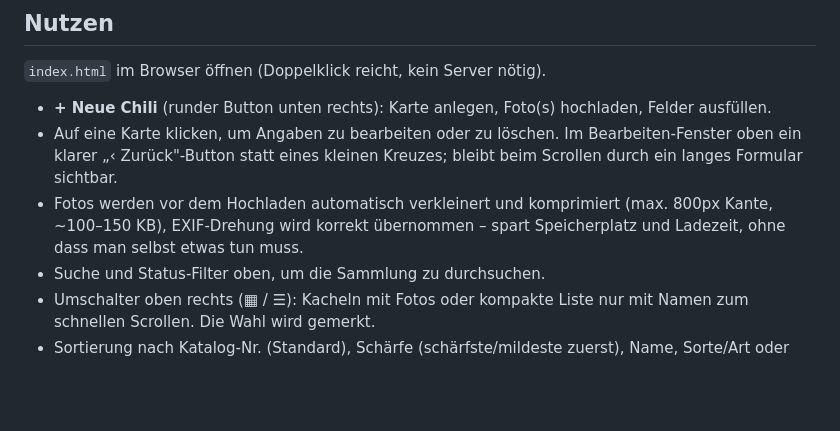
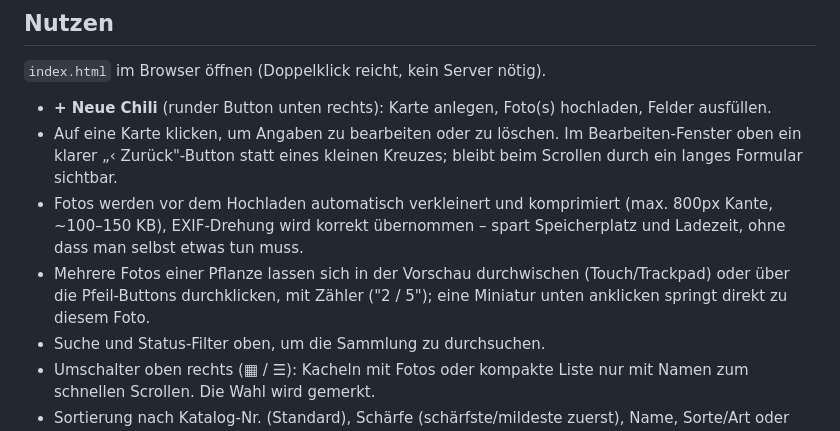
Before and after one commit to buildwithyr/Chilli-Sammlung-, a Markdown page: README.md, the part around the change. Drawn GitHub-style; blank space fills up the shorter version.

Commit message:
README: Foto-Galerie mit Wischen dokumentieren
Co-Authored-By: Claude Sonnet 5 <noreply@anthropic.com>
Claude-Session: https://claude.ai/code/session_01KuVZQgL4zuZwCDrFUYbLs7

```diff
--- a/README.md
+++ b/README.md
@@ -39,6 +39,9 @@ Das **⋮-Menü** oben rechts im Header bündelt:
 - Fotos werden vor dem Hochladen automatisch verkleinert und komprimiert
   (max. 800px Kante, ~100–150 KB), EXIF-Drehung wird korrekt übernommen –
   spart Speicherplatz und Ladezeit, ohne dass man selbst etwas tun muss.
+- Mehrere Fotos einer Pflanze lassen sich in der Vorschau durchwischen
+  (Touch/Trackpad) oder über die Pfeil-Buttons durchklicken, mit Zähler
+  ("2 / 5"); eine Miniatur unten anklicken springt direkt zu diesem Foto.
 - Suche und Status-Filter oben, um die Sammlung zu durchsuchen.
 - Umschalter oben rechts (▦ / ☰): Kacheln mit Fotos oder kompakte Liste nur
   mit Namen zum schnellen Scrollen. Die Wahl wird gemerkt.
```
